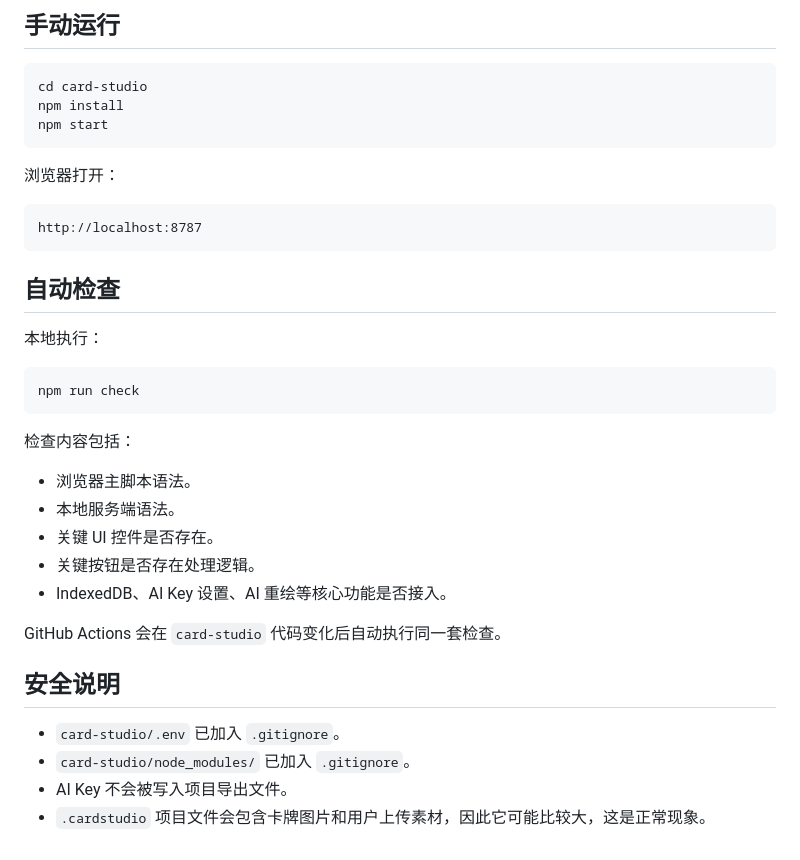
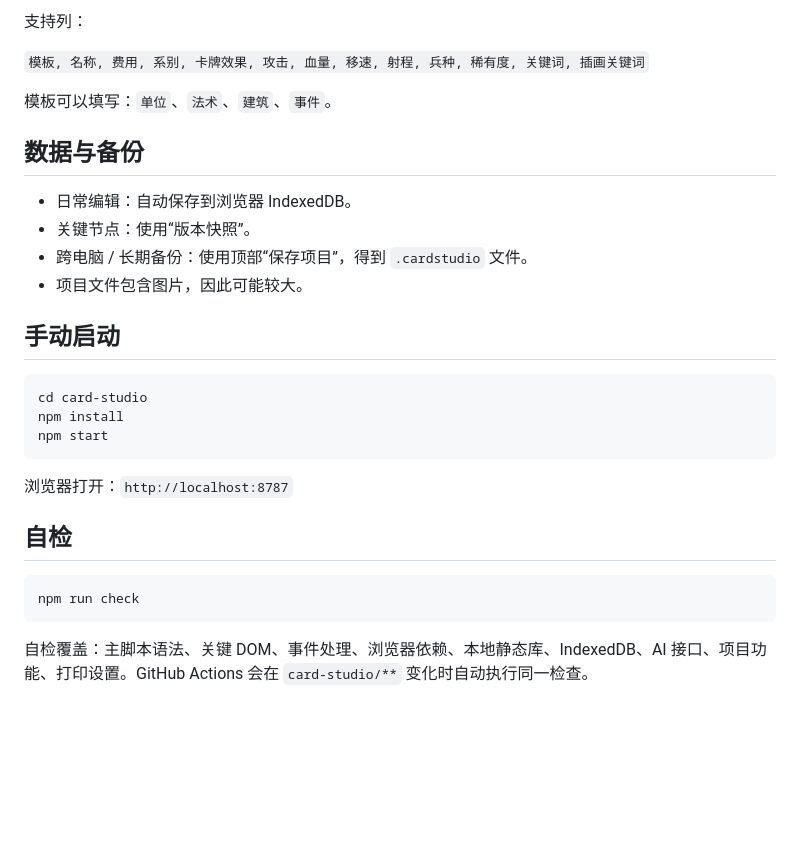
Before and after one commit to 1400627710-creator/-, a Markdown page: card-studio/README.md, the part around one of its changes. Rendered like a GitHub page; blank space fills up the shorter version.

````diff
--- a/card-studio/README.md
+++ b/card-studio/README.md
@@ -138,5 +99,18 @@
 
-## 手动运行
+支持列：
+
+`模板, 名称, 费用, 系别, 卡牌效果, 攻击, 血量, 移速, 射程, 兵种, 稀有度, 关键词, 插画关键词`
+
+模板可以填写：`单位`、`法术`、`建筑`、`事件`。
+
+## 数据与备份
+
+- 日常编辑：自动保存到浏览器 IndexedDB。
+- 关键节点：使用“版本快照”。
+- 跨电脑 / 长期备份：使用顶部“保存项目”，得到 `.cardstudio` 文件。
+- 项目文件包含图片，因此可能较大。
+
+## 手动启动
 
 ```bash
 cd card-studio
@@ -144,32 +118,12 @@ npm install
 npm start
 ```
 
-浏览器打开：
+浏览器打开：`http://localhost:8787`
 
-```text
-http://localhost:8787
-```
-
-## 自动检查
-
-本地执行：
+## 自检
 
 ```bash
 npm run check
 ```
 
-检查内容包括：
-- 浏览器主脚本语法。
-- 本地服务端语法。
-- 关键 UI 控件是否存在。
-- 关键按钮是否存在处理逻辑。
-- IndexedDB、AI Key 设置、AI 重绘等核心功能是否接入。
-
-GitHub Actions 会在 `card-studio` 代码变化后自动执行同一套检查。
-
-## 安全说明
-
-- `card-studio/.env` 已加入 `.gitignore`。
-- `card-studio/node_modules/` 已加入 `.gitignore`。
-- AI Key 不会被写入项目导出文件。
-- `.cardstudio` 项目文件会包含卡牌图片和用户上传素材，因此它可能比较大，这是正常现象。
+自检覆盖：主脚本语法、关键 DOM、事件处理、浏览器依赖、本地静态库、IndexedDB、AI 接口、项目功能、打印设置。GitHub Actions 会在 `card-studio/**` 变化时自动执行同一检查。
````
Also changed, not shown: other parts of card-studio/README.md (+72 -111 lines).
